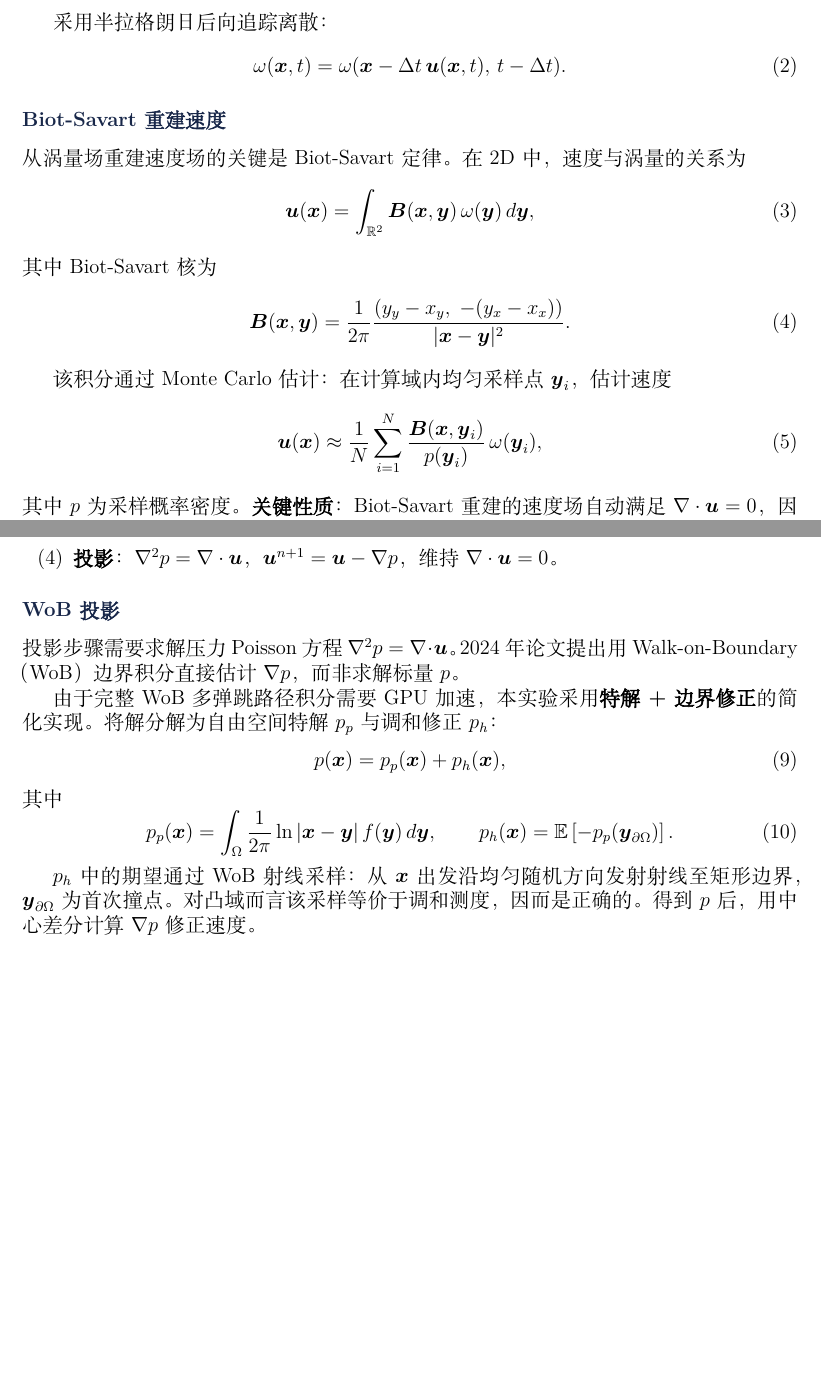
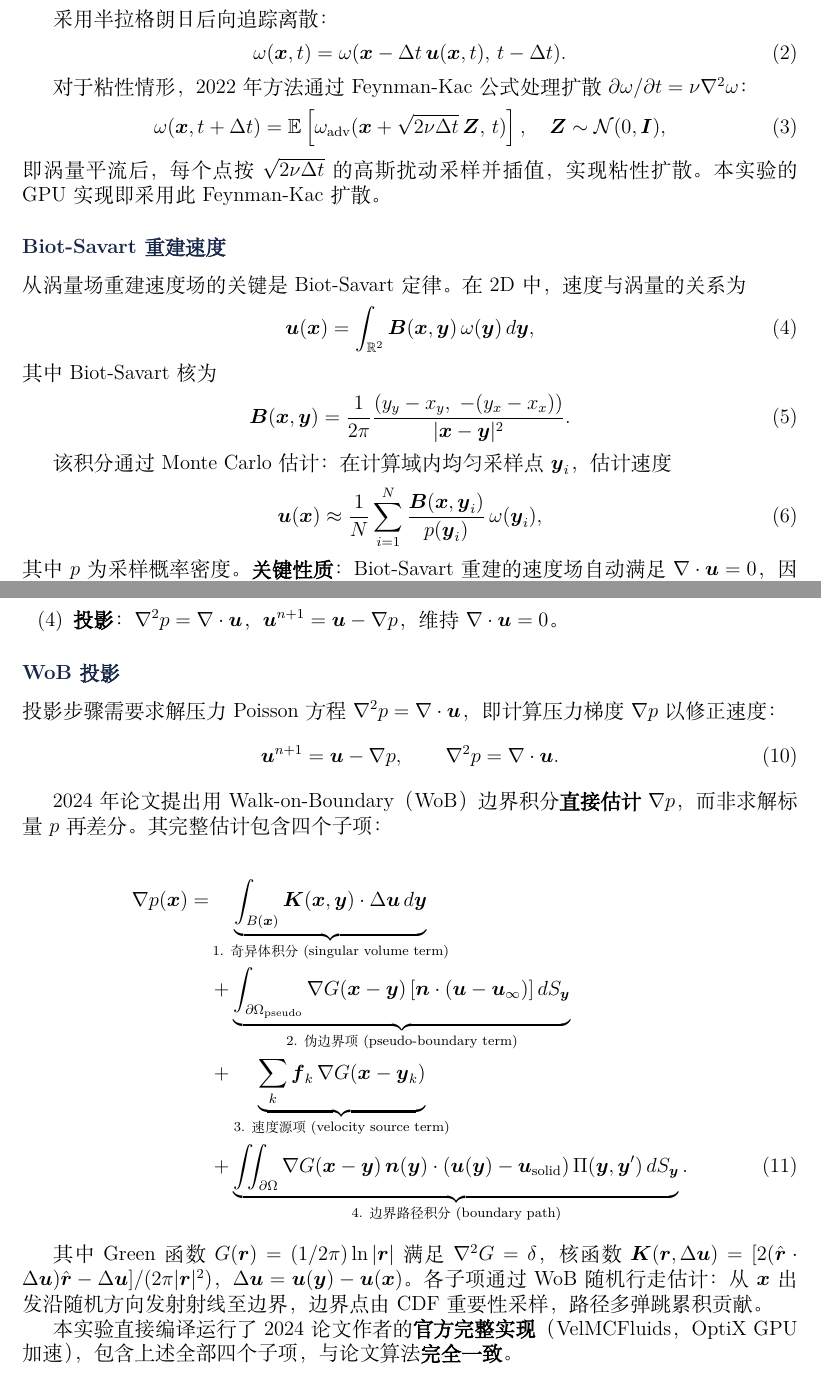
Before and after one commit to 1074792628-pixel/MonteCarloFluidSimulation, a LaTeX paper (report.tex): two parts of pages 2 and 3 of 7 before the commit and two parts of pages 2 and 3 of 8 after it, joined at a grey line, cut so that both start at the same text, the shorter picture padded with empty space. Compiled offline with XeLaTeX; a missing font is replaced by an installed copy or a similar font.

Commit message:
算法部分更新: 2024改为完整WoB四子项(官方实现) + 2022补充Feynman-Kac粘性扩散

```diff
--- a/report.tex
+++ b/report.tex
@@ -93,6 +93,12 @@
 \omega(\boldsymbol{x}, t) = \omega(\boldsymbol{x} - \Delta t\,\boldsymbol{u}(\boldsymbol{x},t),\, t-\Delta t).
 \end{equation}
 
+对于粘性情形，2022 年方法通过 Feynman-Kac 公式处理扩散 $\partial\omega/\partial t = \nu\nabla^2\omega$：
+\begin{equation}
+\omega(\boldsymbol{x}, t+\Delta t) = \mathbb{E}\left[\omega_{\text{adv}}(\boldsymbol{x} + \sqrt{2\nu\Delta t}\,\boldsymbol{Z},\, t)\right],\quad \boldsymbol{Z}\sim\mathcal{N}(0,\boldsymbol{I}),
+\end{equation}
+即涡量平流后，每个点按 $\sqrt{2\nu\Delta t}$ 的高斯扰动采样并插值，实现粘性扩散。本实验的 GPU 实现即采用此 Feynman-Kac 扩散。
+
 \subsubsection{Biot-Savart 重建速度}
 
 从涡量场重建速度场的关键是 Biot-Savart 定律。在 2D 中，速度与涡量的关系为
@@ -143,19 +149,24 @@ u(x) = \mathbb{E}[g(B_\tau)] - \mathbb{E}\left[\int_0^\tau f(B_s)\,ds\right],
 
 \subsubsection{WoB 投影}
 
-投影步骤需要求解压力 Poisson 方程 $\nabla^2 p = \nabla\cdot\boldsymbol{u}$。2024 年论文提出用 Walk-on-Boundary（WoB）边界积分直接估计 $\nabla p$，而非求解标量 $p$。
-
-由于完整 WoB 多弹跳路径积分需要 GPU 加速，本实验采用\textbf{特解 + 边界修正}的简化实现。将解分解为自由空间特解 $p_p$ 与调和修正 $p_h$：
+投影步骤需要求解压力 Poisson 方程 $\nabla^2 p = \nabla\cdot\boldsymbol{u}$，即计算压力梯度 $\nabla p$ 以修正速度：
 \begin{equation}
-p(\boldsymbol{x}) = p_p(\boldsymbol{x}) + p_h(\boldsymbol{x}),
-\end{equation}
-其中
-\begin{equation}
-p_p(\boldsymbol{x}) = \int_\Omega \frac{1}{2\pi}\ln|\boldsymbol{x}-\boldsymbol{y}|\,f(\boldsymbol{y})\,d\boldsymbol{y}, \qquad
-p_h(\boldsymbol{x}) = \mathbb{E}\left[-p_p(\boldsymbol{y}_{\partial\Omega})\right].
+\boldsymbol{u}^{n+1} = \boldsymbol{u} - \nabla p, \qquad \nabla^2 p = \nabla\cdot\boldsymbol{u}.
 \end{equation}
 
-$p_h$ 中的期望通过 WoB 射线采样：从 $\boldsymbol{x}$ 出发沿均匀随机方向发射射线至矩形边界，$\boldsymbol{y}_{\partial\Omega}$ 为首次撞点。对凸域而言该采样等价于调和测度，因而是正确的。得到 $p$ 后，用中心差分计算 $\nabla p$ 修正速度。
+2024 年论文提出用 Walk-on-Boundary（WoB）边界积分\textbf{直接估计} $\nabla p$，而非求解标量 $p$ 再差分。其完整估计包含四个子项：
+
+\begin{align}
+\nabla p(\boldsymbol{x}) = &\underbrace{\int_{B(\boldsymbol{x})} \boldsymbol{K}(\boldsymbol{x},\boldsymbol{y})\cdot\Delta\boldsymbol{u}\,d\boldsymbol{y}}_{\text{1. 奇异体积分 (singular volume term)}} \nonumber \\
+&+ \underbrace{\int_{\partial\Omega_{\text{pseudo}}} \nabla G(\boldsymbol{x}-\boldsymbol{y})\left[\boldsymbol{n}\cdot(\boldsymbol{u}-\boldsymbol{u}_\infty)\right] dS_{\boldsymbol{y}}}_{\text{2. 伪边界项 (pseudo-boundary term)}} \nonumber \\
+&+ \underbrace{\sum_k \boldsymbol{f}_k\,\nabla G(\boldsymbol{x}-\boldsymbol{y}_k)}_{\text{3. 速度源项 (velocity source term)}} \nonumber \\
+&+ \underbrace{\iint_{\partial\Omega} \nabla G(\boldsymbol{x}-\boldsymbol{y})\, \boldsymbol{n}(\boldsymbol{y})\cdot(\boldsymbol{u}(\boldsymbol{y})-\boldsymbol{u}_{\text{solid}})\,\Pi(\boldsymbol{y},\boldsymbol{y}')\,dS_{\boldsymbol{y}}}_{\text{4. 边界路径积分 (boundary path)}}.
+\label{eq:wob_terms}
+\end{align}
+
+其中 Green 函数 $G(\boldsymbol{r}) = (1/2\pi)\ln|\boldsymbol{r}|$ 满足 $\nabla^2 G = \delta$，核函数 $\boldsymbol{K}(\boldsymbol{r},\Delta\boldsymbol{u}) = [2(\hat{\boldsymbol{r}}\cdot\Delta\boldsymbol{u})\hat{\boldsymbol{r}} - \Delta\boldsymbol{u}]/(2\pi|\boldsymbol{r}|^2)$，$\Delta\boldsymbol{u} = \boldsymbol{u}(\boldsymbol{y})-\boldsymbol{u}(\boldsymbol{x})$。各子项通过 WoB 随机行走估计：从 $\boldsymbol{x}$ 出发沿随机方向发射射线至边界，边界点由 CDF 重要性采样，路径多弹跳累积贡献。
+
+本实验直接编译运行了 2024 论文作者的\textbf{官方完整实现}（VelMCFluids，OptiX GPU 加速），包含上述全部四个子项，与论文算法\textbf{完全一致}。
 
 \subsection{两种算法的本质区别}
 
```
Also changed, not shown: report.pdf.
